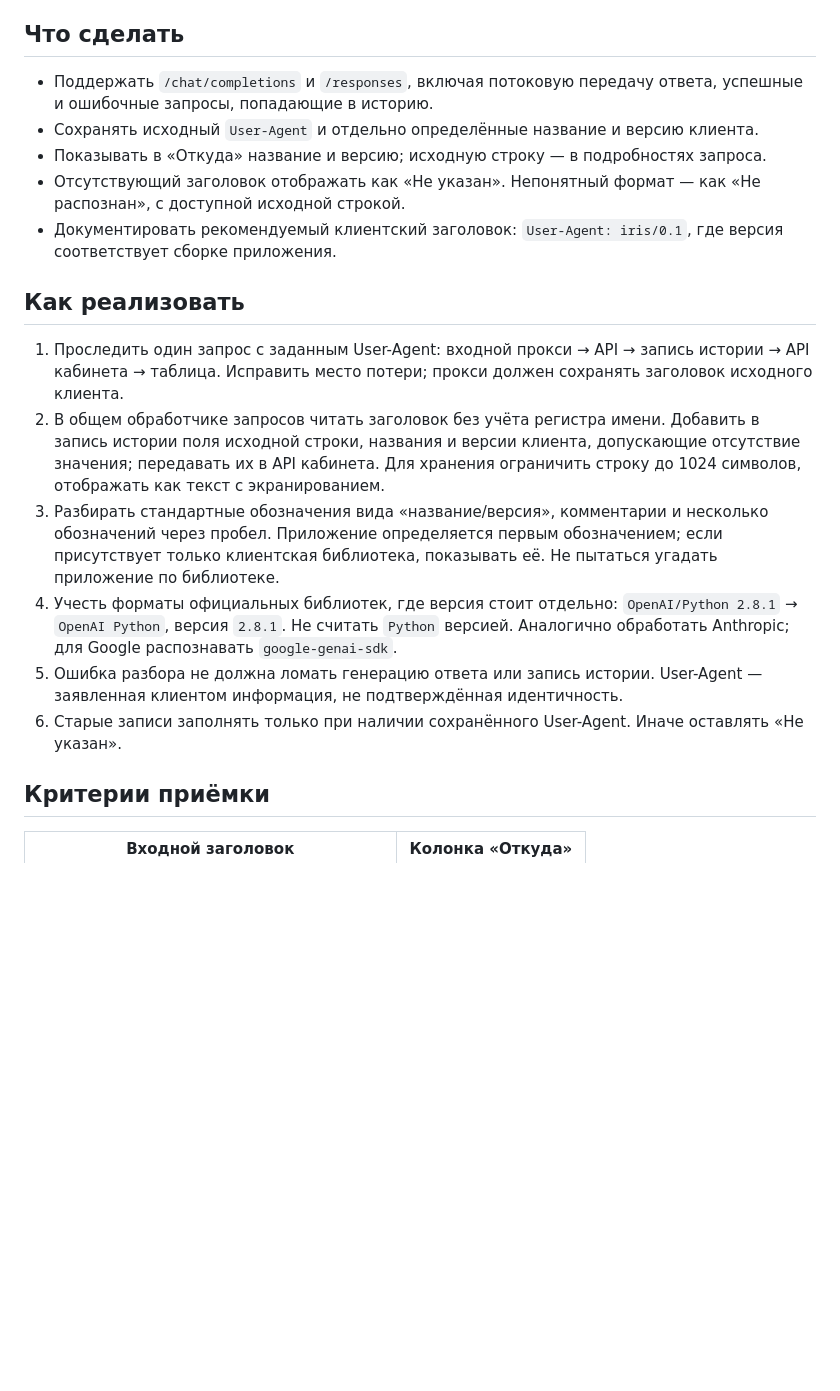
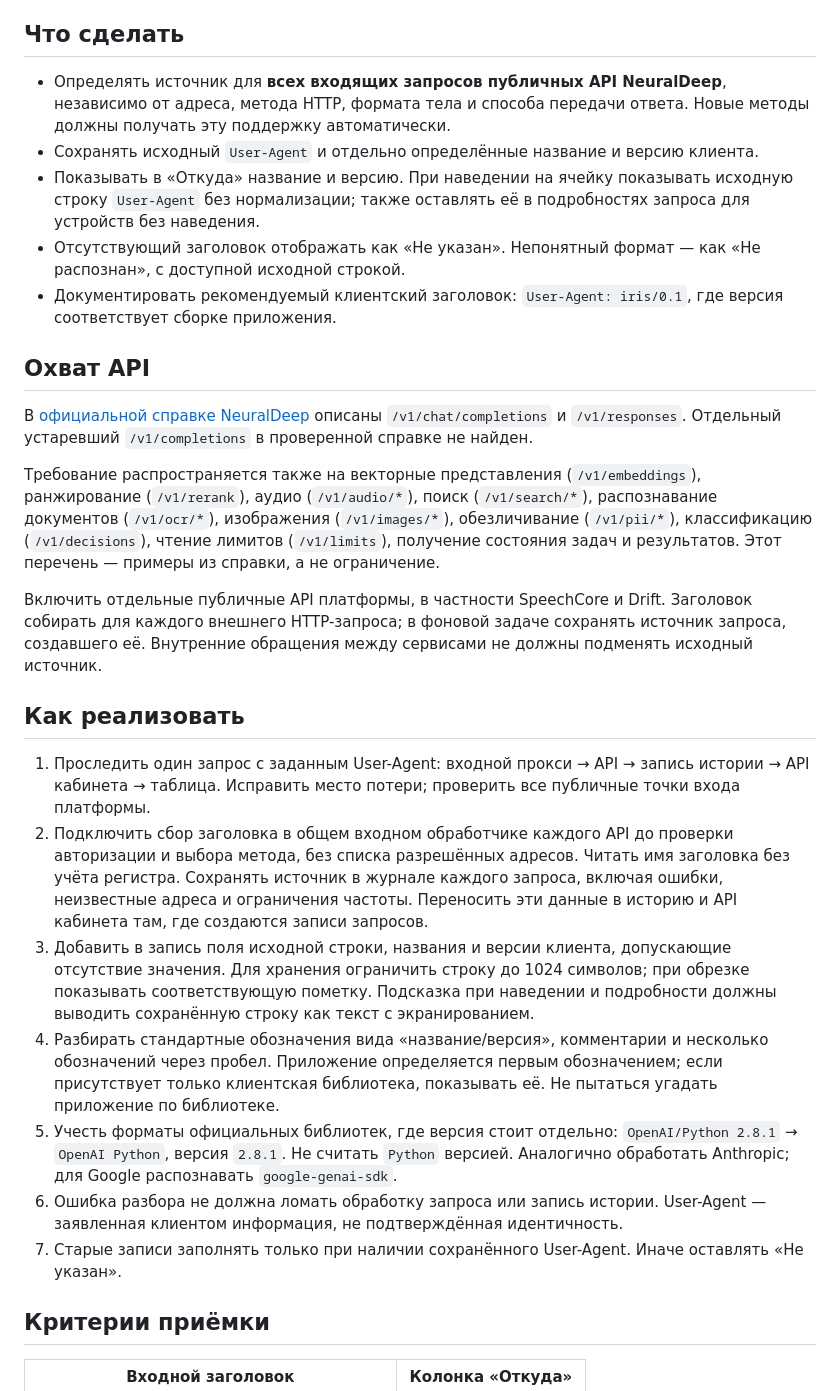
Before and after one commit to skammer/iris, a Markdown page: euraldeep-suggestion/PRD.md, the part around one of its changes. Drawn GitHub-style; blank space fills up the shorter version.

Commit message:
Расширить требования NeuralDeep на все запросы API
Задача: убрать ограничение обработки User-Agent двумя методами и показать исходный заголовок при наведении. По официальной справке подтверждены chat/completions и responses, добавлены остальные API и общий входной обработчик, сохранение источника фоновых задач и критерии подсказки. Результат: обновлён краткий документ на русском; изменения проверены, серверные методы не вызывались.

```diff
--- a/euraldeep-suggestion/PRD.md
+++ b/euraldeep-suggestion/PRD.md
@@ -8,20 +8,29 @@
 
 ## Что сделать
 
-- Поддержать `/chat/completions` и `/responses`, включая потоковую передачу ответа, успешные и ошибочные запросы, попадающие в историю.
+- Определять источник для **всех входящих запросов публичных API NeuralDeep**, независимо от адреса, метода HTTP, формата тела и способа передачи ответа. Новые методы должны получать эту поддержку автоматически.
 - Сохранять исходный `User-Agent` и отдельно определённые название и версию клиента.
-- Показывать в «Откуда» название и версию; исходную строку — в подробностях запроса.
+- Показывать в «Откуда» название и версию. При наведении на ячейку показывать исходную строку `User-Agent` без нормализации; также оставлять её в подробностях запроса для устройств без наведения.
 - Отсутствующий заголовок отображать как «Не указан». Непонятный формат — как «Не распознан», с доступной исходной строкой.
 - Документировать рекомендуемый клиентский заголовок: `User-Agent: iris/0.1`, где версия соответствует сборке приложения.
 
+## Охват API
+
+В [официальной справке NeuralDeep](https://neuraldeep.ru/llms-full.txt) описаны `/v1/chat/completions` и `/v1/responses`. Отдельный устаревший `/v1/completions` в проверенной справке не найден.
+
+Требование распространяется также на векторные представления (`/v1/embeddings`), ранжирование (`/v1/rerank`), аудио (`/v1/audio/*`), поиск (`/v1/search/*`), распознавание документов (`/v1/ocr/*`), изображения (`/v1/images/*`), обезличивание (`/v1/pii/*`), классификацию (`/v1/decisions`), чтение лимитов (`/v1/limits`), получение состояния задач и результатов. Этот перечень — примеры из справки, а не ограничение.
+
+Включить отдельные публичные API платформы, в частности SpeechCore и Drift. Заголовок собирать для каждого внешнего HTTP-запроса; в фоновой задаче сохранять источник запроса, создавшего её. Внутренние обращения между сервисами не должны подменять исходный источник.
+
 ## Как реализовать
 
-1. Проследить один запрос с заданным User-Agent: входной прокси → API → запись истории → API кабинета → таблица. Исправить место потери; прокси должен сохранять заголовок исходного клиента.
-2. В общем обработчике запросов читать заголовок без учёта регистра имени. Добавить в запись истории поля исходной строки, названия и версии клиента, допускающие отсутствие значения; передавать их в API кабинета. Для хранения ограничить строку до 1024 символов, отображать как текст с экранированием.
-3. Разбирать стандартные обозначения вида «название/версия», комментарии и несколько обозначений через пробел. Приложение определяется первым обозначением; если присутствует только клиентская библиотека, показывать её. Не пытаться угадать приложение по библиотеке.
-4. Учесть форматы официальных библиотек, где версия стоит отдельно: `OpenAI/Python 2.8.1` → `OpenAI Python`, версия `2.8.1`. Не считать `Python` версией. Аналогично обработать Anthropic; для Google распознавать `google-genai-sdk`.
-5. Ошибка разбора не должна ломать генерацию ответа или запись истории. User-Agent — заявленная клиентом информация, не подтверждённая идентичность.
-6. Старые записи заполнять только при наличии сохранённого User-Agent. Иначе оставлять «Не указан».
+1. Проследить один запрос с заданным User-Agent: входной прокси → API → запись истории → API кабинета → таблица. Исправить место потери; проверить все публичные точки входа платформы.
+2. Подключить сбор заголовка в общем входном обработчике каждого API до проверки авторизации и выбора метода, без списка разрешённых адресов. Читать имя заголовка без учёта регистра. Сохранять источник в журнале каждого запроса, включая ошибки, неизвестные адреса и ограничения частоты. Переносить эти данные в историю и API кабинета там, где создаются записи запросов.
+3. Добавить в запись поля исходной строки, названия и версии клиента, допускающие отсутствие значения. Для хранения ограничить строку до 1024 символов; при обрезке показывать соответствующую пометку. Подсказка при наведении и подробности должны выводить сохранённую строку как текст с экранированием.
+4. Разбирать стандартные обозначения вида «название/версия», комментарии и несколько обозначений через пробел. Приложение определяется первым обозначением; если присутствует только клиентская библиотека, показывать её. Не пытаться угадать приложение по библиотеке.
+5. Учесть форматы официальных библиотек, где версия стоит отдельно: `OpenAI/Python 2.8.1` → `OpenAI Python`, версия `2.8.1`. Не считать `Python` версией. Аналогично обработать Anthropic; для Google распознавать `google-genai-sdk`.
+6. Ошибка разбора не должна ломать обработку запроса или запись истории. User-Agent — заявленная клиентом информация, не подтверждённая идентичность.
+7. Старые записи заполнять только при наличии сохранённого User-Agent. Иначе оставлять «Не указан».
 
 ## Критерии приёмки
 
```
Also changed, not shown: other parts of euraldeep-suggestion/PRD.md (+4 -2 lines).
